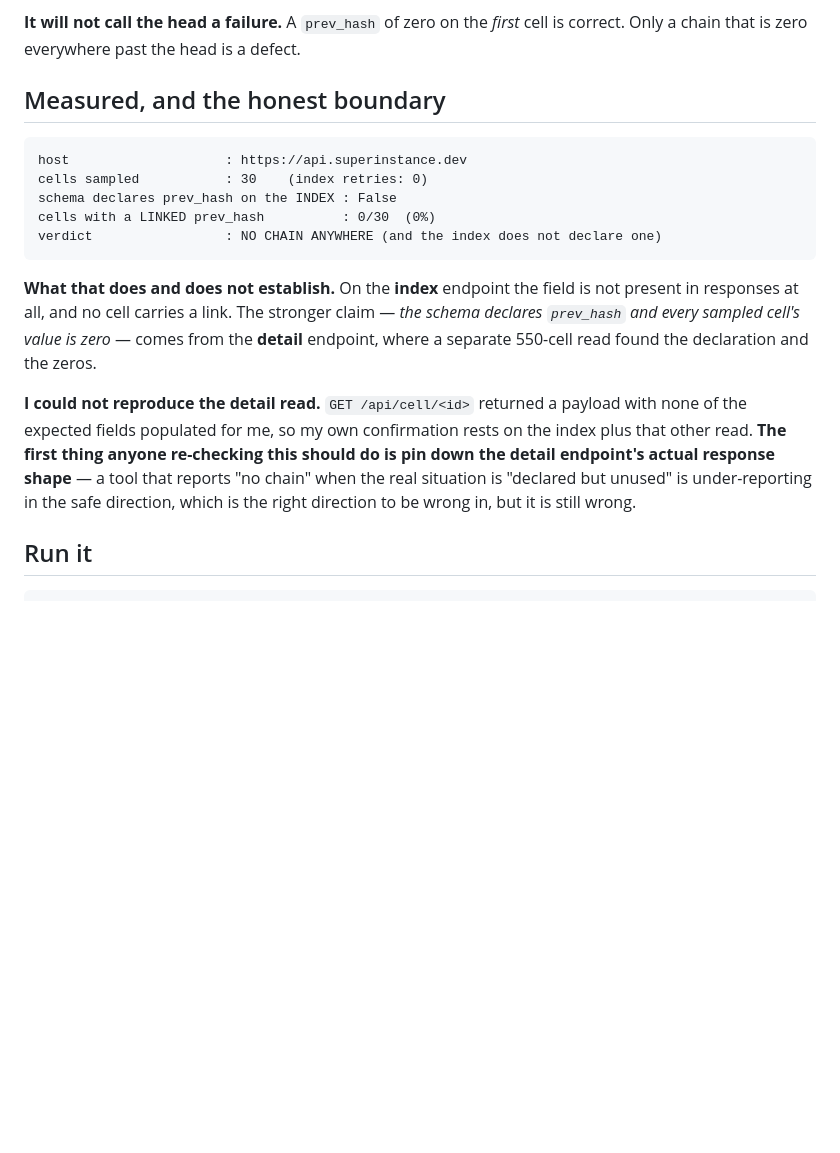
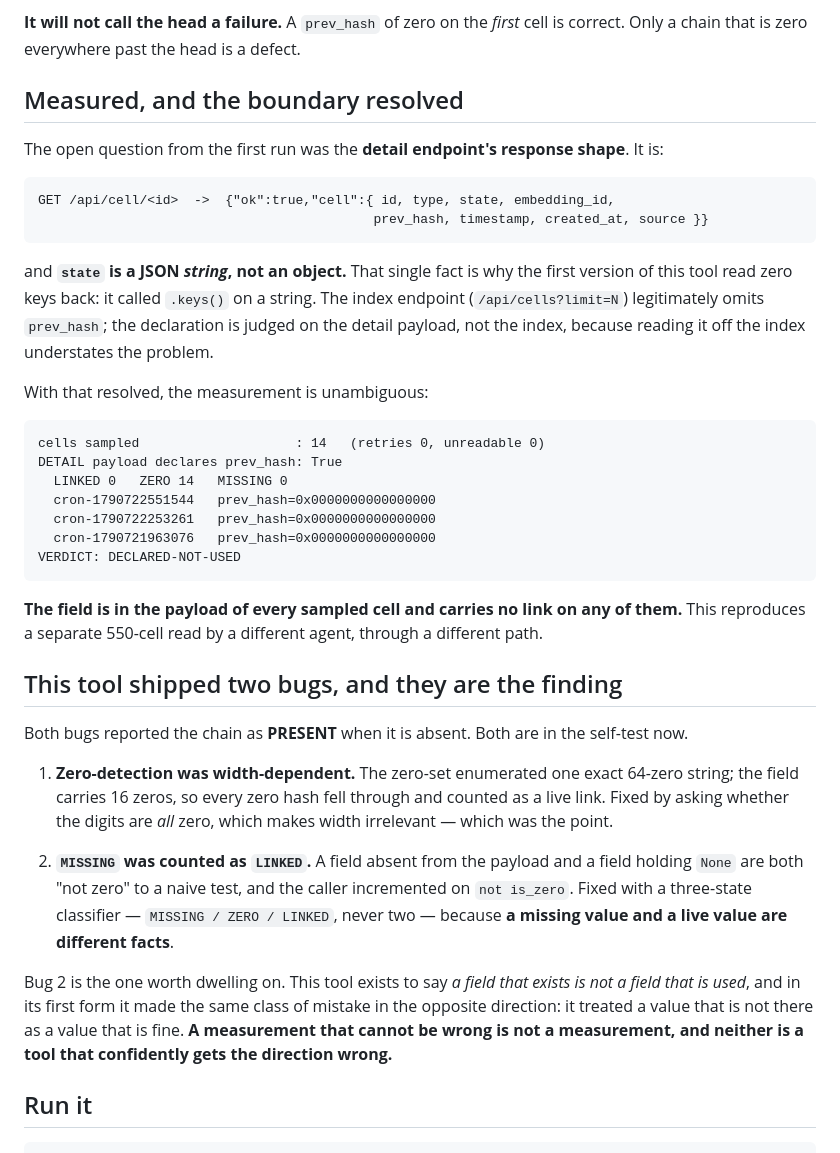
Before and after one commit to SuperInstance/quilt-research-canons, a Markdown page: projects/chain-lint/README.md, the part around the change. Rendered like a GitHub page; blank space fills up the shorter version.

Commit message:
docs(chain-lint): detail endpoint shape resolved (state is a JSON STRING), measurement confirmed, and both self-inflicted bugs recorded

````diff
--- a/projects/chain-lint/README.md
+++ b/projects/chain-lint/README.md
@@ -42,27 +42,56 @@ earlier version of a sibling tool in this fleet made that exact mistake.
 **It will not call the head a failure.** A `prev_hash` of zero on the *first* cell is
 correct. Only a chain that is zero everywhere past the head is a defect.
 
-## Measured, and the honest boundary
+## Measured, and the boundary resolved
+
+The open question from the first run was the **detail endpoint's response shape**. It is:
 
 ```
-host                    : https://api.superinstance.dev
-cells sampled           : 30    (index retries: 0)
-schema declares prev_hash on the INDEX : False
-cells with a LINKED prev_hash          : 0/30  (0%)
-verdict                 : NO CHAIN ANYWHERE (and the index does not declare one)
+GET /api/cell/<id>  ->  {"ok":true,"cell":{ id, type, state, embedding_id,
+                                           prev_hash, timestamp, created_at, source }}
 ```
 
-**What that does and does not establish.** On the **index** endpoint the field is not
-present in responses at all, and no cell carries a link. The stronger claim — *the schema
-declares `prev_hash` and every sampled cell's value is zero* — comes from the **detail**
-endpoint, where a separate 550-cell read found the declaration and the zeros.
+and **`state` is a JSON *string*, not an object.** That single fact is why the first
+version of this tool read zero keys back: it called `.keys()` on a string. The index
+endpoint (`/api/cells?limit=N`) legitimately omits `prev_hash`; the declaration is judged
+on the detail payload, not the index, because reading it off the index understates the
+problem.
 
-**I could not reproduce the detail read.** `GET /api/cell/<id>` returned a payload with
-none of the expected fields populated for me, so my own confirmation rests on the index
-plus that other read. **The first thing anyone re-checking this should do is pin down the
-detail endpoint's actual response shape** — a tool that reports "no chain" when the real
-situation is "declared but unused" is under-reporting in the safe direction, which is the
-right direction to be wrong in, but it is still wrong.
+With that resolved, the measurement is unambiguous:
+
+```
+cells sampled                    : 14   (retries 0, unreadable 0)
+DETAIL payload declares prev_hash: True
+  LINKED 0   ZERO 14   MISSING 0
+  cron-1790722551544   prev_hash=0x0000000000000000
+  cron-1790722253261   prev_hash=0x0000000000000000
+  cron-1790721963076   prev_hash=0x0000000000000000
+VERDICT: DECLARED-NOT-USED
+```
+
+**The field is in the payload of every sampled cell and carries no link on any of them.**
+This reproduces a separate 550-cell read by a different agent, through a different path.
+
+## This tool shipped two bugs, and they are the finding
+
+Both bugs reported the chain as **PRESENT** when it is absent. Both are in the
+self-test now.
+
+1. **Zero-detection was width-dependent.** The zero-set enumerated one exact 64-zero
+   string; the field carries 16 zeros, so every zero hash fell through and counted as a
+   live link. Fixed by asking whether the digits are *all* zero, which makes width
+   irrelevant — which was the point.
+
+2. **`MISSING` was counted as `LINKED`.** A field absent from the payload and a field
+   holding `None` are both "not zero" to a naive test, and the caller incremented on
+   `not is_zero`. Fixed with a three-state classifier — `MISSING / ZERO / LINKED`, never
+   two — because **a missing value and a live value are different facts**.
+
+Bug 2 is the one worth dwelling on. This tool exists to say *a field that exists is not a
+field that is used*, and in its first form it made the same class of mistake in the
+opposite direction: it treated a value that is not there as a value that is fine. **A
+measurement that cannot be wrong is not a measurement, and neither is a tool that
+confidently gets the direction wrong.**
 
 ## Run it
 
````
